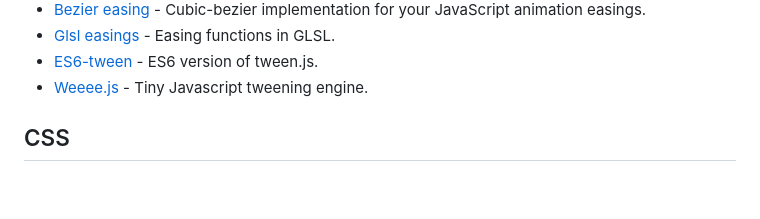
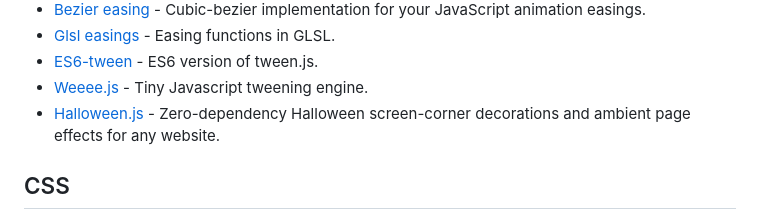
Before and after one commit to sergey-pimenov/awesome-web-animation, a Markdown page: readme.md, the part around the change. Drawn GitHub-style; blank space fills up the shorter version.

Commit message:
Add Halloween.js to Common

```diff
--- a/readme.md
+++ b/readme.md
@@ -49,6 +49,7 @@ This list contains the most useful tools and data for creating web animations.
 - [Glsl easings](https://github.com/glslify/glsl-easings) - Easing functions in GLSL.
 - [ES6-tween](https://github.com/tweenjs/es6-tween) - ES6 version of tween.js.
 - [Weeee.js](https://github.com/sfi0zy/weeee) - Tiny Javascript tweening engine.
+- [Halloween.js](https://github.com/rogulia/halloween.js) - Zero-dependency Halloween screen-corner decorations and ambient page effects for any website.
 
 ## CSS
 
```
